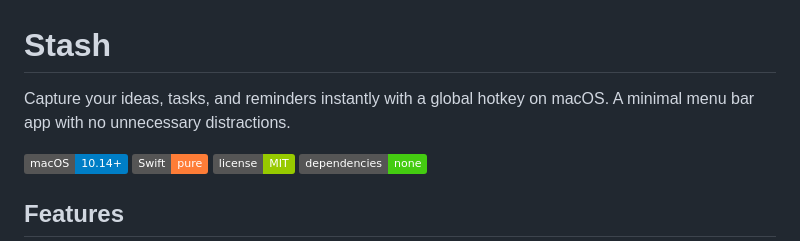
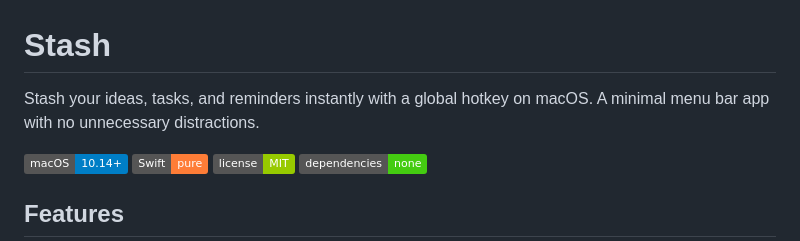
Before and after one commit to robsonferr/stash, a Markdown page: README.md, the part around the change. Rendered like a GitHub page; badges without logos.

Commit message:
Fix typo in app description in README.md

```diff
--- a/README.md
+++ b/README.md
@@ -1,6 +1,6 @@
 # Stash
 
-Capture your ideas, tasks, and reminders instantly with a global hotkey on macOS. A minimal menu bar app with no unnecessary distractions.
+Stash your ideas, tasks, and reminders instantly with a global hotkey on macOS. A minimal menu bar app with no unnecessary distractions.
 
 ![macOS](https://img.shields.io/badge/macOS-10.14%2B-blue?logo=apple)
 ![Swift](https://img.shields.io/badge/Swift-pure-orange?logo=swift)
```
